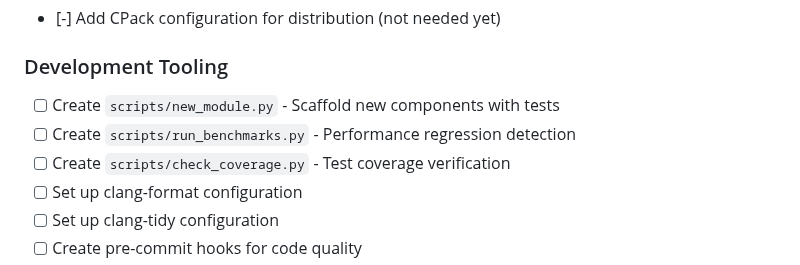
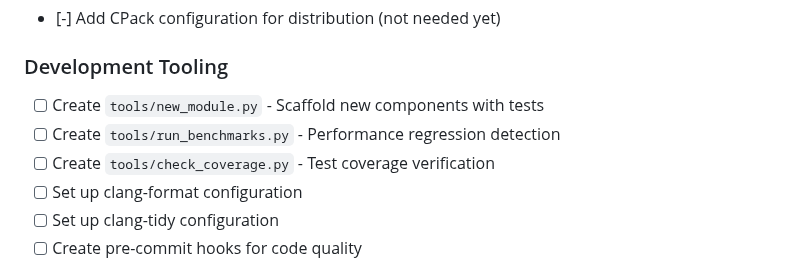
Before and after one commit to dbjwhs/inference-systems-lab, a Markdown page: WORK_TODO.md, the part around the change. Rendered like a GitHub page.

Commit message:
all Development Tooling will be in tools directory

```diff
--- a/WORK_TODO.md
+++ b/WORK_TODO.md
@@ -18,9 +18,9 @@
 - [-] Add CPack configuration for distribution (not needed yet)
 
 ### Development Tooling
-- [ ] Create `scripts/new_module.py` - Scaffold new components with tests
-- [ ] Create `scripts/run_benchmarks.py` - Performance regression detection
-- [ ] Create `scripts/check_coverage.py` - Test coverage verification
+- [ ] Create `tools/new_module.py` - Scaffold new components with tests
+- [ ] Create `tools/run_benchmarks.py` - Performance regression detection
+- [ ] Create `tools/check_coverage.py` - Test coverage verification
 - [ ] Set up clang-format configuration
 - [ ] Set up clang-tidy configuration
 - [ ] Create pre-commit hooks for code quality
```
